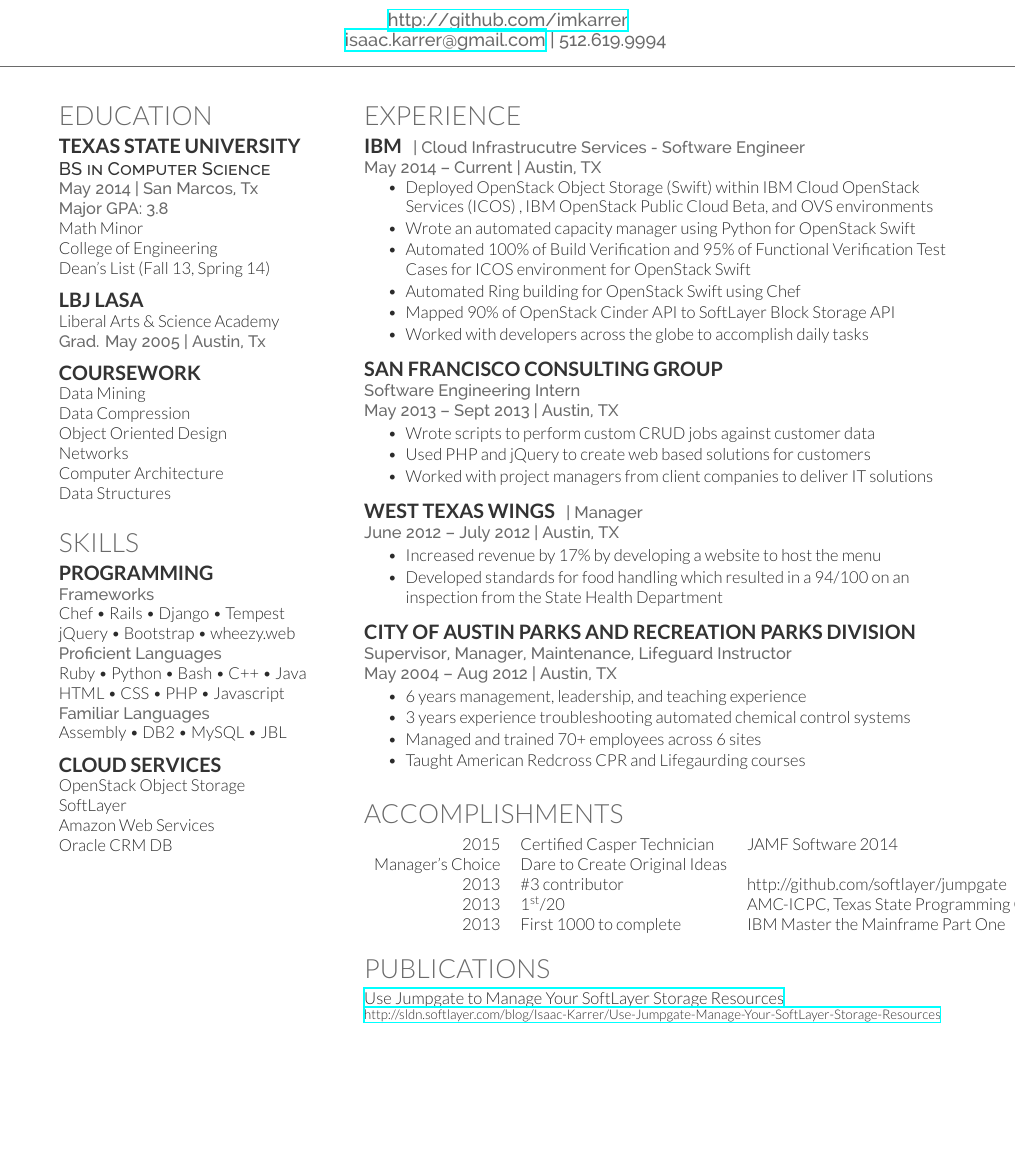
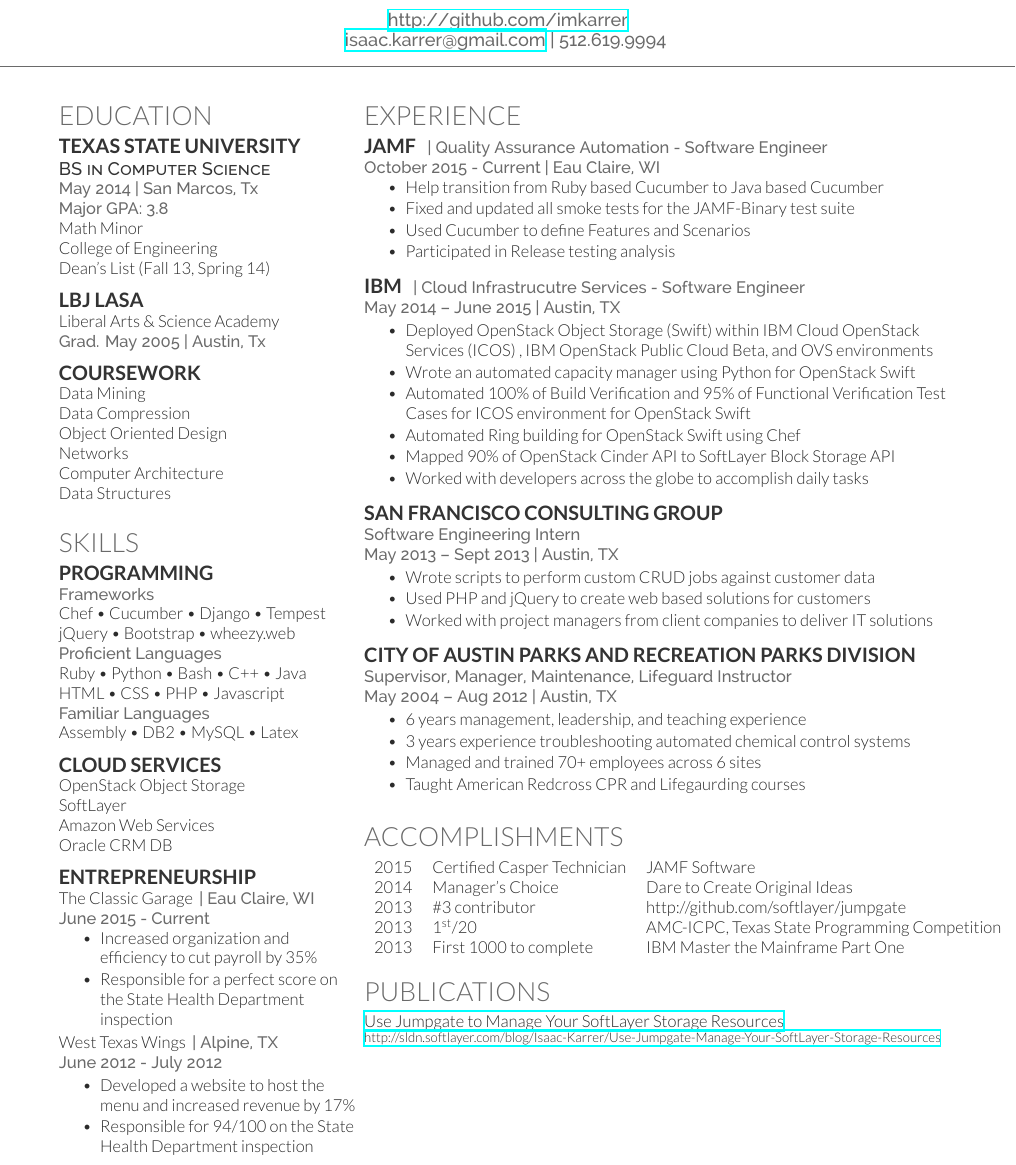
Before and after one commit to imkarrer/resume, a LaTeX CV (resume/resume.tex): part of the page, cut so that both start at the same text, the shorter picture padded with empty space. Compiled offline with XeLaTeX.

Commit message:
Update resume

```diff
--- a/resume/resume.tex
+++ b/resume/resume.tex
@@ -75,13 +75,13 @@
 \subsection{Programming}
 
 \location{Frameworks}
-Chef \textbullet{} Rails \textbullet{} Django \textbullet{} Tempest\\
+Chef \textbullet{} Cucumber \textbullet{} Django \textbullet{} Tempest\\
 jQuery \textbullet{} Bootstrap \textbullet{} wheezy.web\\
 \location{Proficient Languages}
 Ruby \textbullet{} Python \textbullet{} Bash \textbullet{} C++ \textbullet{} Java\\
 HTML \textbullet{} CSS \textbullet{} PHP \textbullet{} Javascript \\
 \location{Familiar Languages}
-Assembly \textbullet{} DB2 \textbullet{} MySQL \textbullet{} JBL
+Assembly \textbullet{} DB2 \textbullet{} MySQL \textbullet{} Latex
 
 \sectionspace % Some whitespace after the section
 
@@ -90,6 +90,24 @@
 SoftLayer \\
 Amazon Web Services \\
 Oracle CRM DB \\
+
+\sectionspace
+
+\subsection{Entrepreneurship}The Classic Garage
+\location{| Eau Claire, WI}
+\location{June 2015 - Current}
+\vspace{\topsep} % Hacky fix for awkward extra vertical space
+\begin{tightitemize}
+\item Increased organization and efficiency to cut payroll by 35\%
+\item Responsible for a perfect score on the State Health Department inspection
+\end{tightitemize}
+West Texas Wings
+\location{| Alpine, TX}
+\location{June 2012 - July 2012}
+\begin{tightitemize}
+\item Developed a website to host the menu and increased revenue by 17\%
+\item Responsible for 94/100 on the State Health Department inspection
+\end{tightitemize}
 %----------------------------------------------------------------------------------------
 
 
@@ -108,10 +126,22 @@
 
 \section{Experience}
 
+\runsubsection{JAMF}
+\location{| Quality Assurance Automation - Software Engineer}
+\location{October 2015 - Current | Eau Claire, WI}
+\vspace{\topsep} % Hacky fix for awkward extra vertical space
+\begin{tightitemize}
+\item Help transition from Ruby based Cucumber to Java based Cucumber
+\item Fixed and updated all smoke tests for the JAMF-Binary test suite
+\item Used Cucumber to define Features and Scenarios
+\item Participated in Release testing analysis
+\end{tightitemize}
+
+\sectionspace % Some whitespace after the section
+
 \runsubsection{IBM}
 \location{| Cloud Infrastrucutre Services - Software Engineer}
-\location{May 2014 – Current | Austin, TX}
-\vspace{\topsep} % Hacky fix for awkward extra vertical space
+\location{May 2014 – June 2015 | Austin, TX}
 \begin{tightitemize}
 \item Deployed OpenStack Object Storage (Swift) within IBM Cloud OpenStack Services (ICOS) , IBM OpenStack Public Cloud Beta, and OVS environments
 \item Wrote an automated capacity manager using Python for OpenStack Swift
@@ -139,17 +169,6 @@
 
 %------------------------------------------------
 
-\runsubsection{West Texas Wings}
-\location{| Manager}
-\location{June 2012 – July 2012 | Austin, TX}
-\begin{tightitemize}
-\item Increased revenue by 17\% by developing a website to host the menu
-\item Developed standards for food handling which resulted in a 94/100 on an inspection from the State Health Department
-\end{tightitemize}
-
-\sectionspace % Some whitespace after the section
-%------------------------------------------------
-
 \runsubsection{City of Austin Parks and Recreation Parks Division}
 \location{Supervisor, Manager, Maintenance, Lifeguard Instructor}
 \location{May 2004 – Aug 2012 | Austin, TX}
@@ -170,7 +189,7 @@
 \section{Accomplishments}
 
 \begin{tabular}{rll}
-2015     & Certified Casper Technician & JAMF Software
+2015     & Certified Casper Technician & JAMF Software\\
 2014	 & Manager's Choice & Dare to Create Original Ideas\\
 2013  & \#3 contributor & http://github.com/softlayer/jumpgate \\
 2013	 & 1\textsuperscript{st}/20 & AMC-ICPC, Texas State Programming Competition\\
```
Also changed, not shown: resume/resume.pdf.
